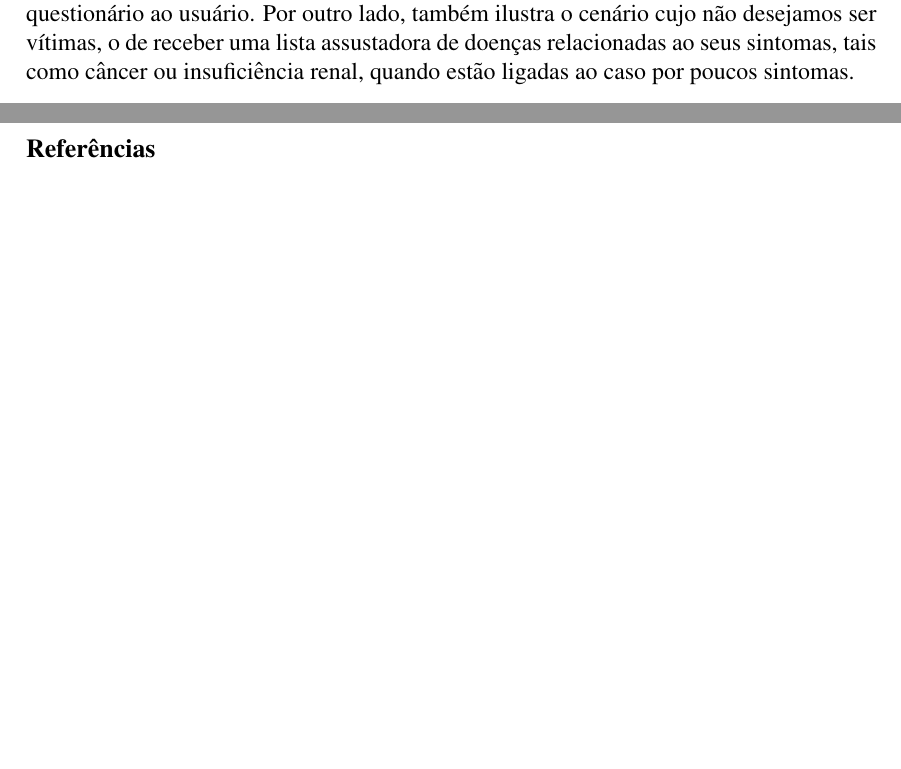
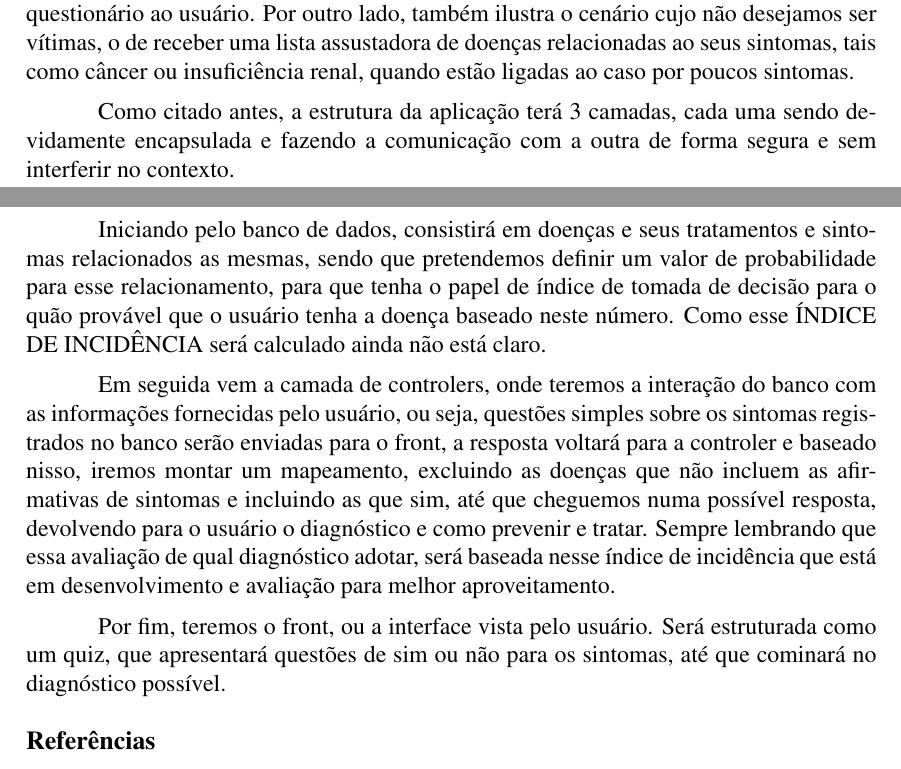
Before and after one commit to HeckRodSav/PW-projeto, a LaTeX document (relatorio/sbc-template.tex, which reads relatorio/capitulos/metodologia.tex): two parts of pages 1 and 2 of 2, joined at a grey line, cut so that both start at the same text, the shorter picture padded with empty space. Compiled offline with pdfLaTeX.

Commit message:
camadas refinadas

```diff
--- a/relatorio/capitulos/metodologia.tex
+++ b/relatorio/capitulos/metodologia.tex
@@ -10,3 +10,14 @@ A metodologia escolhida para a aplicação consiste num modelo \emph{Model View
 
 Temos como referência de aplicação o Guia de Doenças e Sintomas \cite{alberteinstein}, tanto como possível base de dados a ser compilados, quanto em como forma de levar o questionário ao usuário.
 Por outro lado, também ilustra o cenário cujo não desejamos ser vítimas, o de receber uma lista assustadora de doenças relacionadas ao seus sintomas, tais como câncer ou insuficiência renal, quando estão ligadas ao caso por poucos sintomas.
+
+
+Como citado antes, a estrutura da aplicação terá 3 camadas, cada uma sendo devidamente encapsulada e fazendo a comunicação com a outra de forma segura e sem interferir no contexto.
+
+Iniciando pelo banco de dados, consistirá em  doenças e seus tratamentos e sintomas relacionados as mesmas, sendo que pretendemos definir um valor de probabilidade para esse relacionamento, para que tenha o papel de índice de tomada de decisão para o quão provável   que o usuário tenha a doença baseado neste número. Como esse ÍNDICE DE INCIDÊNCIA será calculado ainda não está claro.
+
+Em seguida vem a camada de controlers, onde teremos a interação do banco com as informações fornecidas pelo usuário, ou seja, questões simples sobre os sintomas registrados no banco serão enviadas para o front, a resposta voltará para a controler e baseado nisso, iremos montar um mapeamento, excluindo as doenças que não incluem as afirmativas de sintomas e incluindo as que sim, até que cheguemos numa possível resposta, devolvendo para o usuário o diagnóstico e como prevenir e tratar.
+Sempre lembrando que essa avaliação de qual diagnóstico adotar, será baseada nesse índice de incidência que está em desenvolvimento e avaliação para melhor aproveitamento.
+
+
+Por fim, teremos o front, ou a interface vista pelo usuário. Será estruturada como um quiz, que apresentará questões de sim ou não para os sintomas, até que cominará no diagnóstico possível.
```
